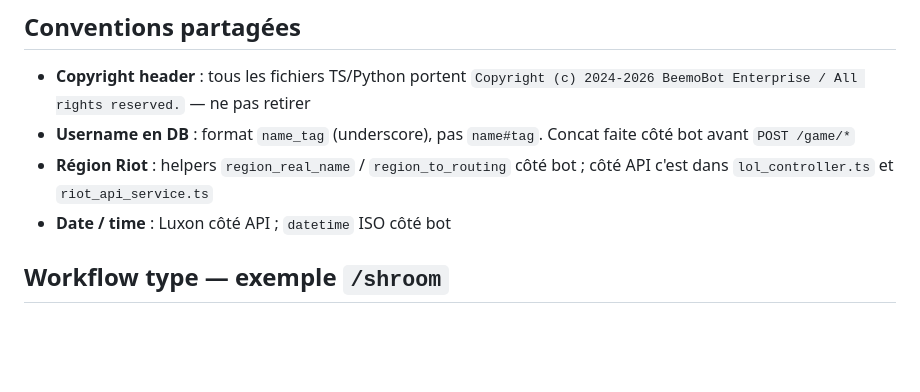
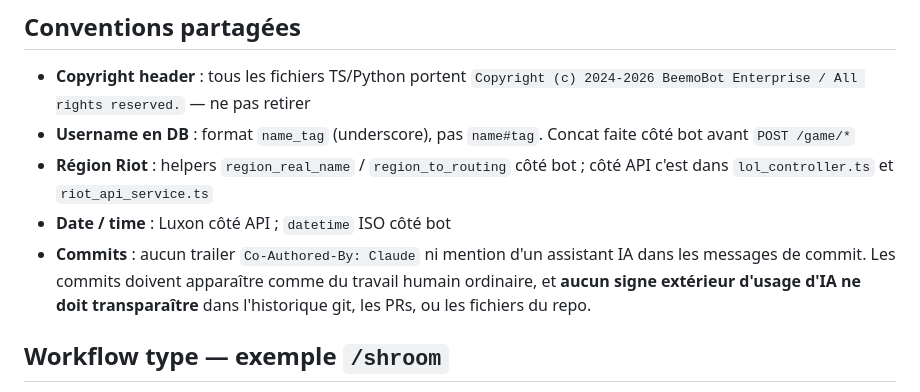
Before and after one commit to BeemoBot-Enterprise/beemobot-webapp, a Markdown page: CLAUDE.md, the part around the change. Rendered like a GitHub page; blank space fills up the shorter version.

Commit message:
docs: forbid AI co-author trailers in commit messages

```diff
--- a/CLAUDE.md
+++ b/CLAUDE.md
@@ -113,6 +113,7 @@ Doc exhaustive : `beemobot-api/API.md` (66 KB).
 - **Username en DB** : format `name_tag` (underscore), pas `name#tag`. Concat faite côté bot avant `POST /game/*`
 - **Région Riot** : helpers `region_real_name` / `region_to_routing` côté bot ; côté API c'est dans `lol_controller.ts` et `riot_api_service.ts`
 - **Date / time** : Luxon côté API ; `datetime` ISO côté bot
+- **Commits** : aucun trailer `Co-Authored-By: Claude` ni mention d'un assistant IA dans les messages de commit. Les commits doivent apparaître comme du travail humain ordinaire, et **aucun signe extérieur d'usage d'IA ne doit transparaître** dans l'historique git, les PRs, ou les fichiers du repo.
 
 ## Workflow type — exemple `/shroom`
 
```
